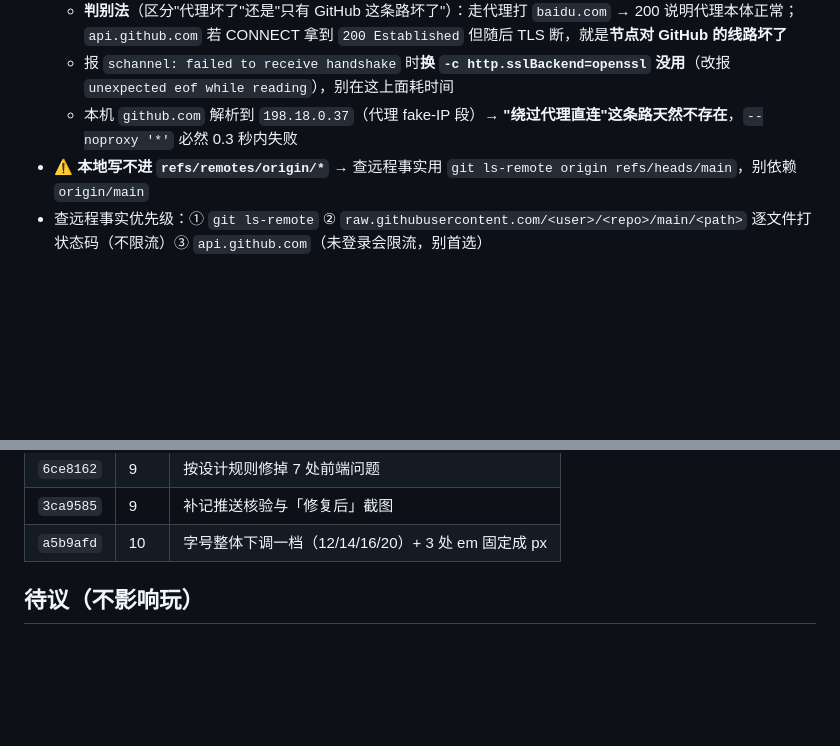
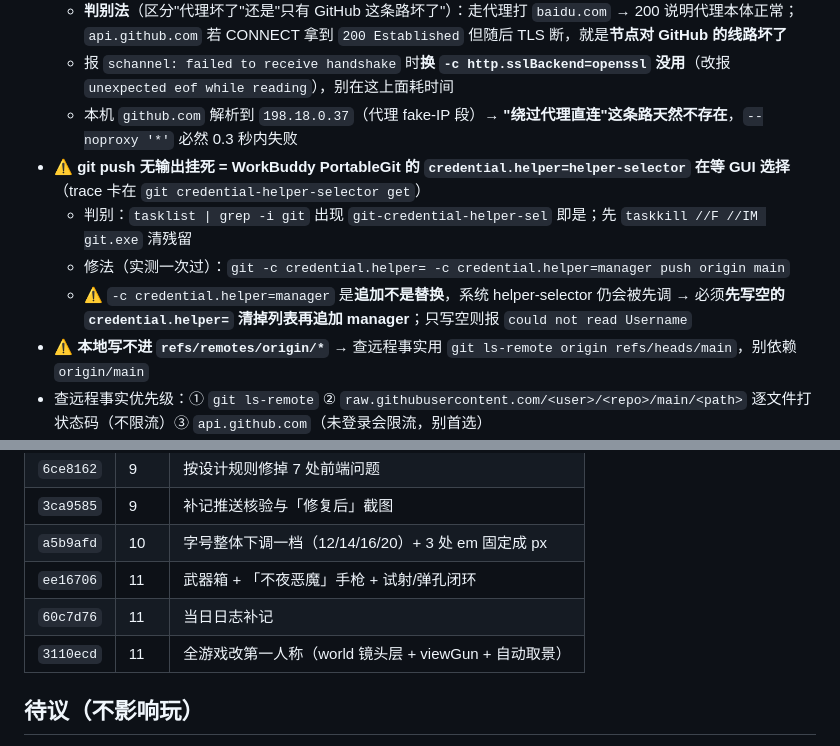
Before and after one commit to Soren-yeyey/Soren2077, a Markdown page: .workbuddy/memory/MEMORY.md, 2 parts joined by grey strips. GitHub-like rendering; blank space fills up the shorter version.

```diff
--- a/.workbuddy/memory/MEMORY.md
+++ b/.workbuddy/memory/MEMORY.md
@@ -72,6 +72,10 @@
   - **判别法**（区分"代理坏了"还是"只有 GitHub 这条路坏了"）：走代理打 `baidu.com` → 200 说明代理本体正常；`api.github.com` 若 CONNECT 拿到 `200 Established` 但随后 TLS 断，就是**节点对 GitHub 的线路坏了**
   - 报 `schannel: failed to receive handshake` 时**换 `-c http.sslBackend=openssl` 没用**（改报 `unexpected eof while reading`），别在这上面耗时间
   - 本机 `github.com` 解析到 `198.18.0.37`（代理 fake-IP 段）→ **"绕过代理直连"这条路天然不存在**，`--noproxy '*'` 必然 0.3 秒内失败
+- ⚠️ **git push 无输出挂死 = WorkBuddy PortableGit 的 `credential.helper=helper-selector` 在等 GUI 选择**（trace 卡在 `git credential-helper-selector get`）
+  - 判别：`tasklist | grep -i git` 出现 `git-credential-helper-sel` 即是；先 `taskkill //F //IM git.exe` 清残留
+  - 修法（实测一次过）：`git -c credential.helper= -c credential.helper=manager push origin main`
+  - ⚠️ `-c credential.helper=manager` 是**追加不是替换**，系统 helper-selector 仍会被先调 → 必须**先写空的 `credential.helper=` 清掉列表再追加 manager**；只写空则报 `could not read Username`
 - ⚠️ **本地写不进 `refs/remotes/origin/*`** → 查远程事实用 `git ls-remote origin refs/heads/main`，别依赖 `origin/main`
 - 查远程事实优先级：① `git ls-remote` ② `raw.githubusercontent.com/<user>/<repo>/main/<path>` 逐文件打状态码（不限流）③ `api.github.com`（未登录会限流，别首选）
 - 核验一律**纯管道不落盘**（沙箱不允许往项目目录外写）：`curl -s URL | tr -d '\r' | md5sum`；状态码 `curl -s -o /dev/null -w '%{http_code}'`
@@ -110,6 +114,9 @@
 | `6ce8162` | 9 | 按设计规则修掉 7 处前端问题 |
 | `3ca9585` | 9 | 补记推送核验与「修复后」截图 |
 | `a5b9afd` | 10 | 字号整体下调一档（12/14/16/20）+ 3 处 em 固定成 px |
+| `ee16706` | 11 | 武器箱 + 「不夜恶魔」手枪 + 试射/弹孔闭环 |
+| `60c7d76` | 11 | 当日日志补记 |
+| `3110ecd` | 11 | 全游戏改第一人称（world 镜头层 + viewGun + 自动取景） |
 
 ## 待议（不影响玩）
 
```
Also changed, not shown: .workbuddy/memory/2026-09-26.md (+10 -0 lines).
